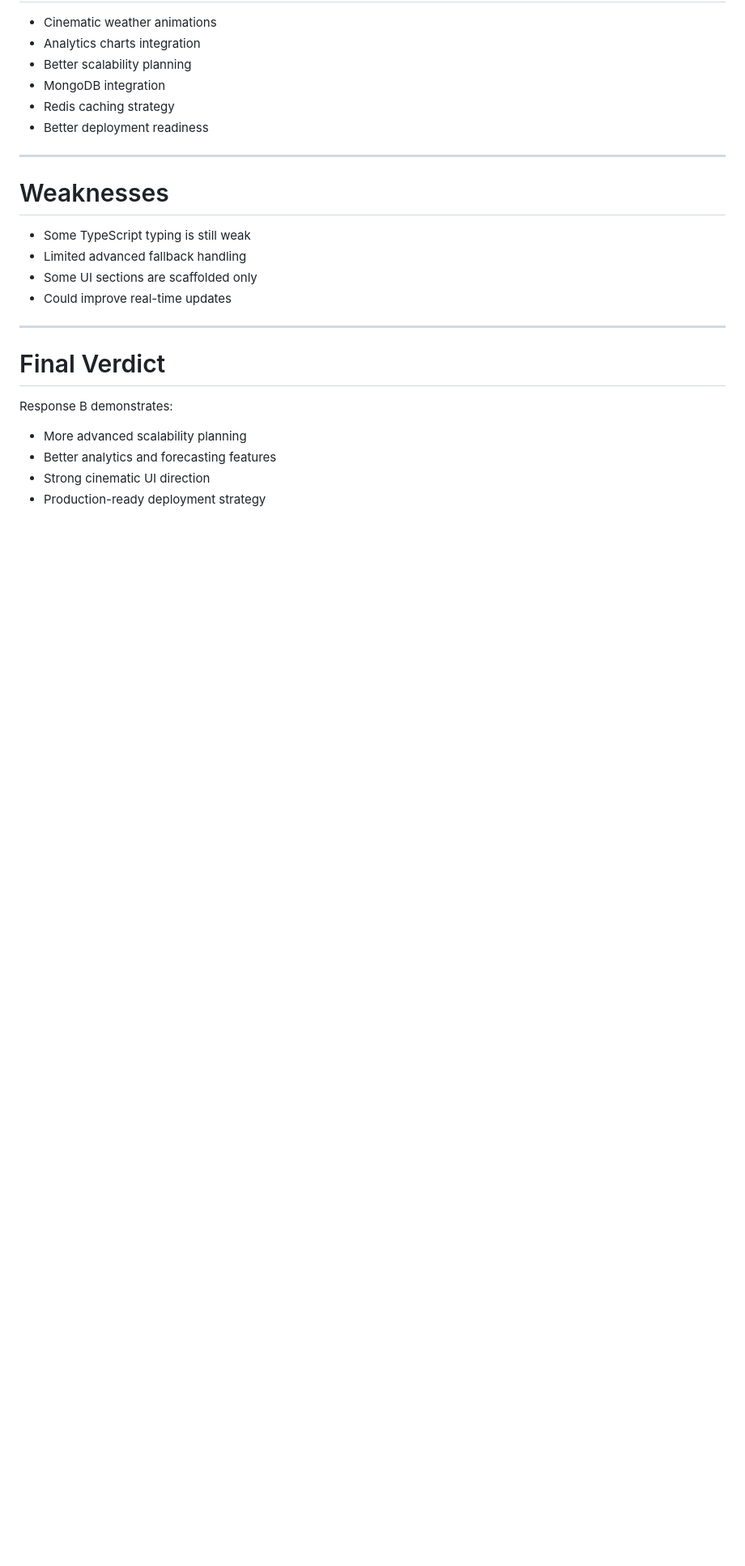
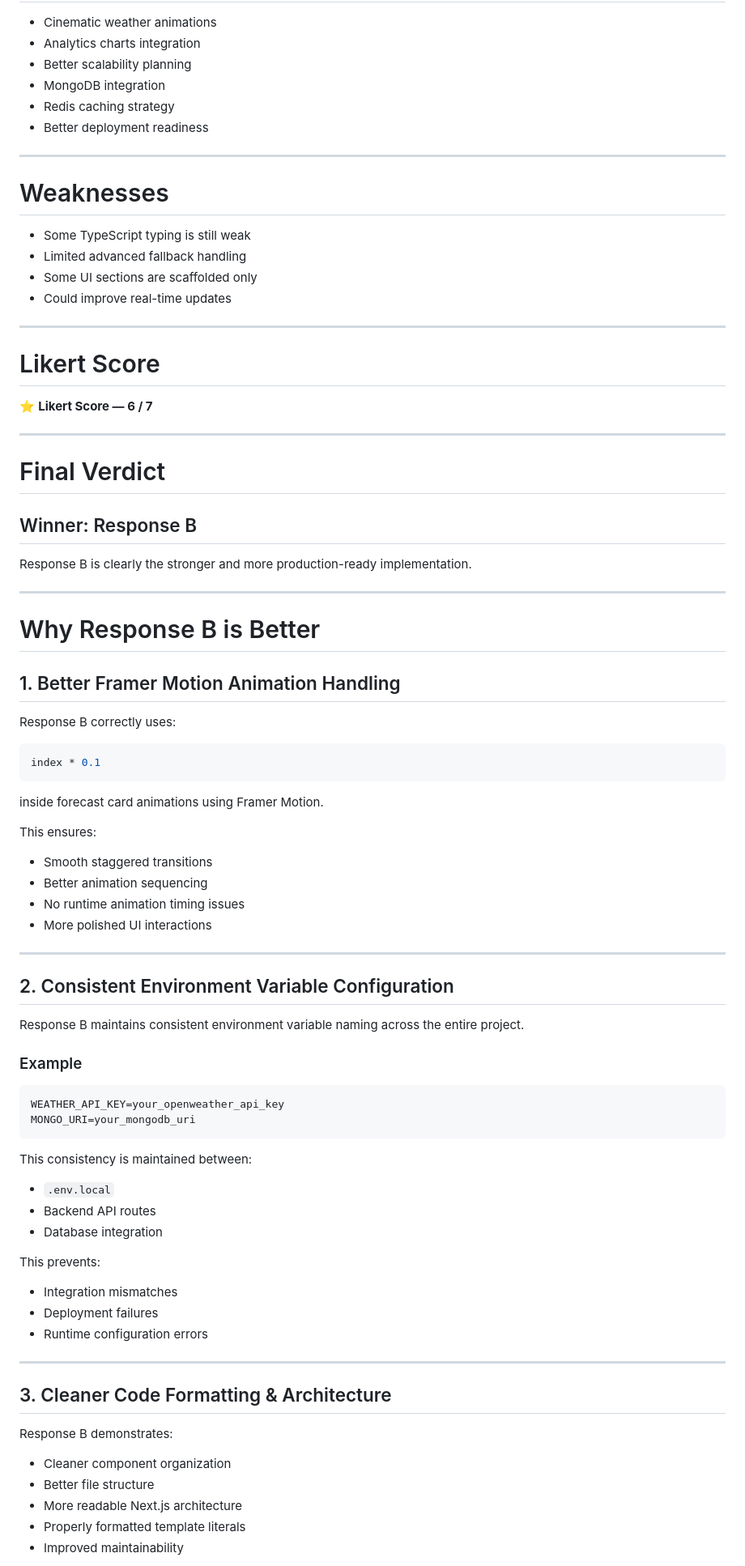
Before and after one commit to ayushikatiyarethara/Task-1-project-, a Markdown page: justification.md, the part around one of its changes. Shown at 81% size. GitHub-like rendering; blank space fills up the shorter version.

````diff
--- a/justification.md
+++ b/justification.md
@@ -585,11 +585,69 @@ export async function GET(req: Request) {
 
 ---
 
+# Likert Score
+
+⭐ **Likert Score — 6 / 7**
+
+---
+
 # Final Verdict
 
+## Winner: Response B
+
+Response B is clearly the stronger and more production-ready implementation.
+
+---
+
+# Why Response B is Better
+
+## 1. Better Framer Motion Animation Handling
+
+Response B correctly uses:
+
+```typescript
+index * 0.1
+```
+
+inside forecast card animations using Framer Motion.
+
+This ensures:
+- Smooth staggered transitions
+- Better animation sequencing
+- No runtime animation timing issues
+- More polished UI interactions
+
+---
+
+## 2. Consistent Environment Variable Configuration
+
+Response B maintains consistent environment variable naming across the entire project.
+
+### Example
+
+```env
+WEATHER_API_KEY=your_openweather_api_key
+MONGO_URI=your_mongodb_uri
+```
+
+This consistency is maintained between:
+- `.env.local`
+- Backend API routes
+- Database integration
+
+This prevents:
+- Integration mismatches
+- Deployment failures
+- Runtime configuration errors
+
+---
+
+## 3. Cleaner Code Formatting & Architecture
+
 Response B demonstrates:
-- More advanced scalability planning
-- Better analytics and forecasting features
-- Strong cinematic UI direction
-- Production-ready deployment strategy
+- Cleaner component organization
+- Better file structure
+- More readable Next.js architecture
+- Properly formatted template literals
+- Improved maintainability
 
````
Also changed, not shown: other parts of justification.md (+53 -5 lines).
